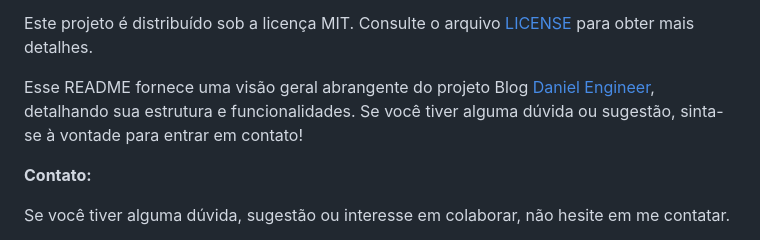
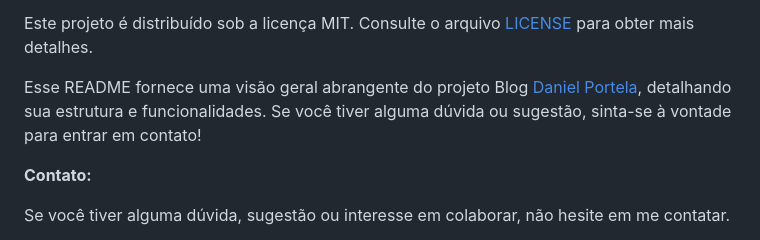
Before and after one commit to daniel-portela/blog-daniel-engineer, a Markdown page: README.md, the part around the change. Drawn GitHub-style.

```diff
--- a/README.md
+++ b/README.md
@@ -65,7 +65,7 @@ Este projeto foi desenvolvido por <a href="https://github.com/daniel-portela/">D
 
 Este projeto é distribuído sob a licença MIT. Consulte o arquivo [LICENSE](LICENSE) para obter mais detalhes.
 
-Esse README fornece uma visão geral abrangente do projeto Blog <a href="https://blogdanielengineer.netlify.app/">Daniel Engineer</a>, detalhando sua estrutura e funcionalidades. Se você tiver alguma dúvida ou sugestão, sinta-se à vontade para entrar em contato!
+Esse README fornece uma visão geral abrangente do projeto Blog <a href="https://blogdanielengineer.netlify.app/">Daniel Portela</a>, detalhando sua estrutura e funcionalidades. Se você tiver alguma dúvida ou sugestão, sinta-se à vontade para entrar em contato!
 
 <b>Contato:</b>
 
```
